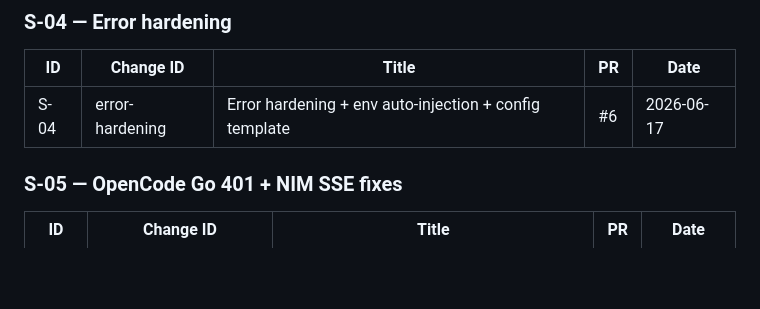
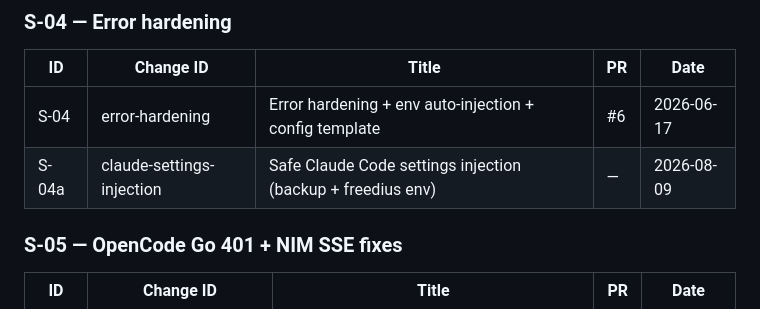
Before and after one commit to pfrack/freedius, a Markdown page: context/foundation/roadmap.md, the part around one of its changes. Rendered like a GitHub page; blank space fills up the shorter version.

```diff
--- a/context/foundation/roadmap.md
+++ b/context/foundation/roadmap.md
@@ -107,6 +107,7 @@ archived `change.md` carries the same value in its `roadmap_id` frontmatter key.
 | ID | Change ID | Title | PR | Date |
 |----|-----------|-------|----|------|
 | S-04 | error-hardening | Error hardening + env auto-injection + config template | #6 | 2026-06-17 |
+| S-04a | claude-settings-injection | Safe Claude Code settings injection (backup + freedius env) | — | 2026-08-09 |
 
 ### S-05 — OpenCode Go 401 + NIM SSE fixes
 
```
Also changed, not shown: other parts of context/foundation/roadmap.md (+1 -1 lines), README.md (+18 -0 lines), 1 other file.
